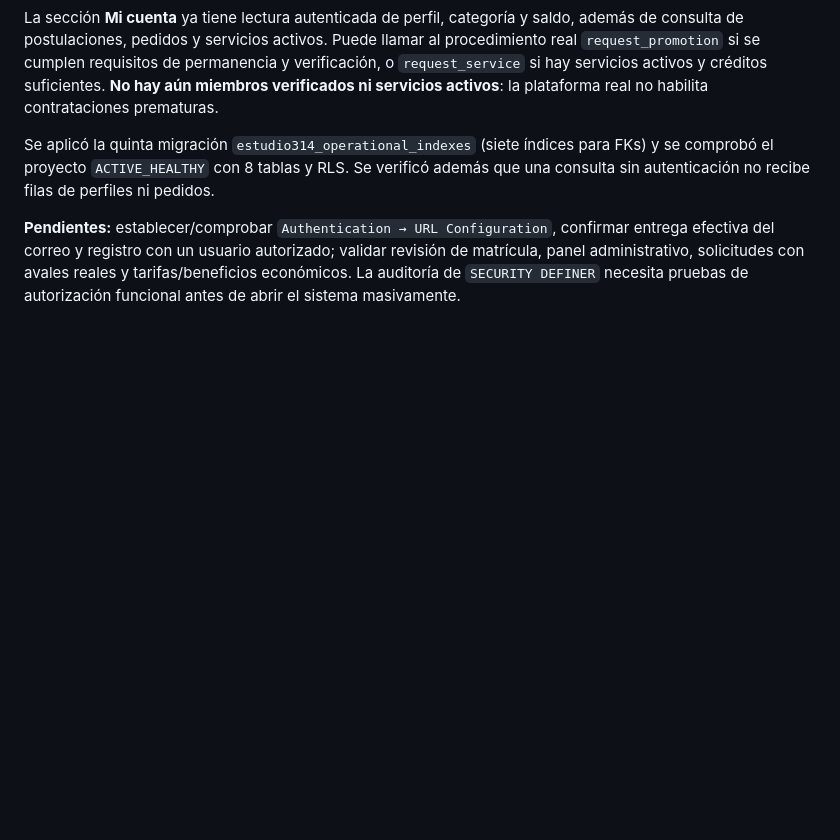
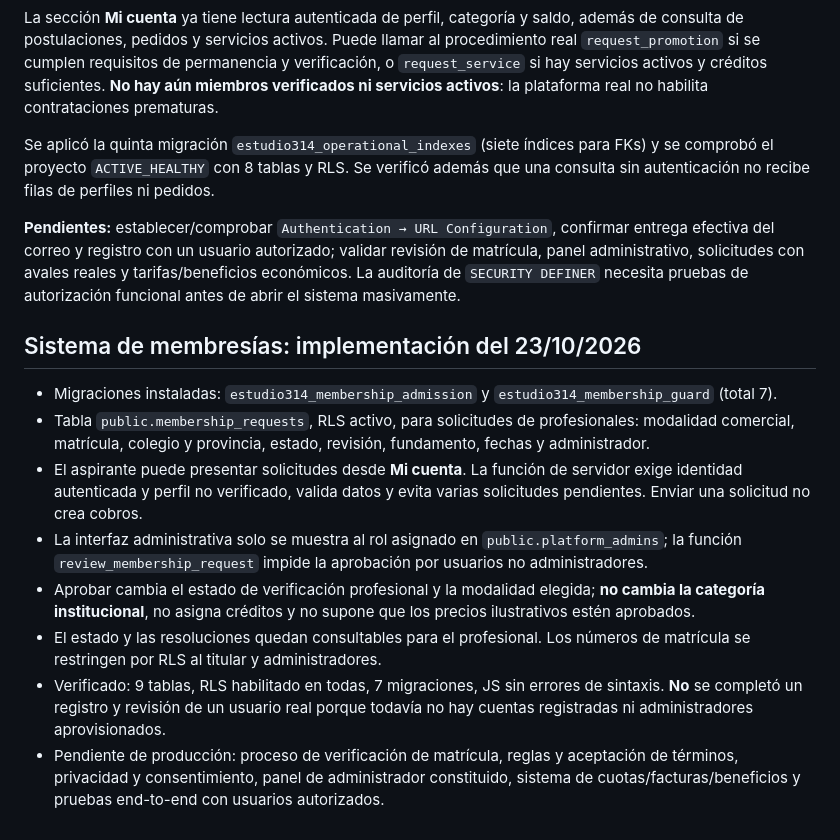
Before and after one commit to nicolascostasrrhh-prog/estudio314, a Markdown page: supabase/ACTIVACION.md, the part around the change. GitHub-like rendering; blank space fills up the shorter version.

Commit message:
docs: admisión de membresías implementada y límites de validación

```diff
--- a/supabase/ACTIVACION.md
+++ b/supabase/ACTIVACION.md
@@ -61,3 +61,14 @@ La sección **Mi cuenta** ya tiene lectura autenticada de perfil, categoría y s
 Se aplicó la quinta migración `estudio314_operational_indexes` (siete índices para FKs) y se comprobó el proyecto `ACTIVE_HEALTHY` con 8 tablas y RLS. Se verificó además que una consulta sin autenticación no recibe filas de perfiles ni pedidos.
 
 **Pendientes:** establecer/comprobar `Authentication → URL Configuration`, confirmar entrega efectiva del correo y registro con un usuario autorizado; validar revisión de matrícula, panel administrativo, solicitudes con avales reales y tarifas/beneficios económicos. La auditoría de `SECURITY DEFINER` necesita pruebas de autorización funcional antes de abrir el sistema masivamente.
+
+## Sistema de membresías: implementación del 23/10/2026
+
+- Migraciones instaladas: `estudio314_membership_admission` y `estudio314_membership_guard` (total 7).
+- Tabla `public.membership_requests`, RLS activo, para solicitudes de profesionales: modalidad comercial, matrícula, colegio y provincia, estado, revisión, fundamento, fechas y administrador.
+- El aspirante puede presentar solicitudes desde **Mi cuenta**. La función de servidor exige identidad autenticada y perfil no verificado, valida datos y evita varias solicitudes pendientes. Enviar una solicitud no crea cobros.
+- La interfaz administrativa solo se muestra al rol asignado en `public.platform_admins`; la función `review_membership_request` impide la aprobación por usuarios no administradores.
+- Aprobar cambia el estado de verificación profesional y la modalidad elegida; **no cambia la categoría institucional**, no asigna créditos y no supone que los precios ilustrativos estén aprobados.
+- El estado y las resoluciones quedan consultables para el profesional. Los números de matrícula se restringen por RLS al titular y administradores.
+- Verificado: 9 tablas, RLS habilitado en todas, 7 migraciones, JS sin errores de sintaxis. **No** se completó un registro y revisión de un usuario real porque todavía no hay cuentas registradas ni administradores aprovisionados.
+- Pendiente de producción: proceso de verificación de matrícula, reglas y aceptación de términos, privacidad y consentimiento, panel de administrador constituido, sistema de cuotas/facturas/beneficios y pruebas end-to-end con usuarios autorizados.
```
